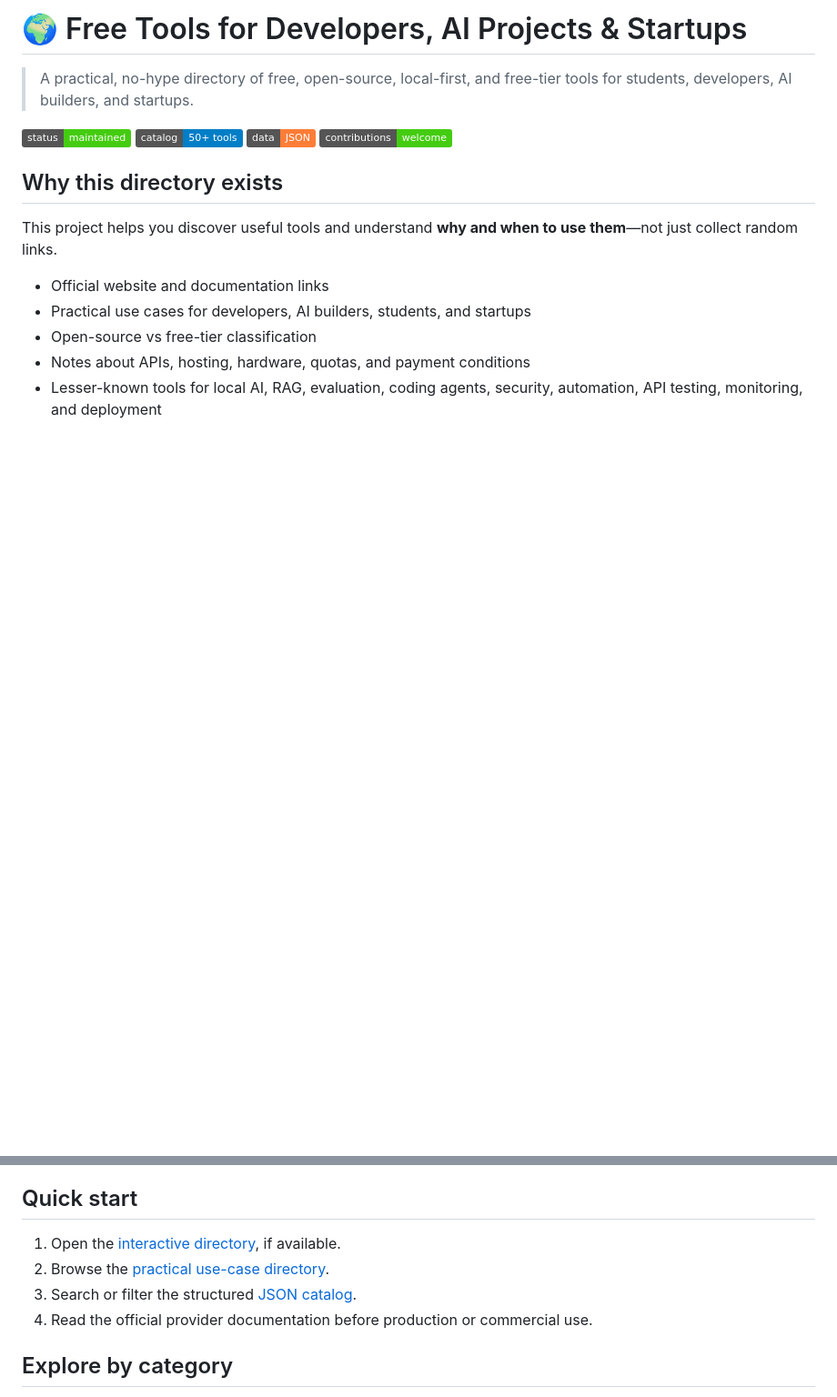
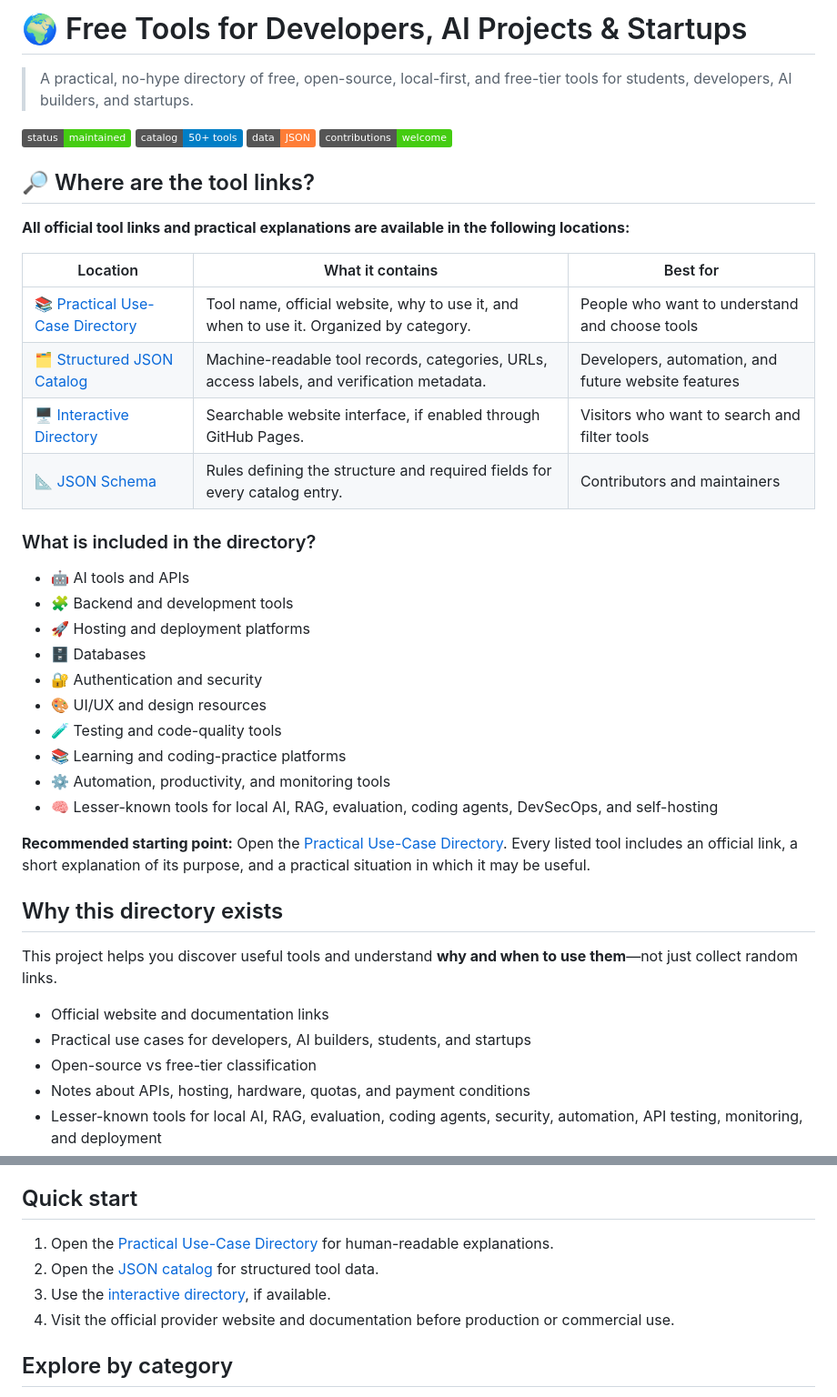
Before and after one commit to divya5623/free-ai-tools, a Markdown page: README.md, 2 parts joined by grey strips. Shown at 91% size. GitHub-like rendering; badges without logos; blank space fills up the shorter version.

Commit message:
docs: make tool locations and contents clear in README

```diff
--- a/README.md
+++ b/README.md
@@ -6,6 +6,32 @@
 [![Catalog](https://img.shields.io/badge/catalog-50%2B%20tools-blue)](data/tools.json)
 [![Data](https://img.shields.io/badge/data-JSON-orange)](data/tools.json)
 [![Contributions](https://img.shields.io/badge/contributions-welcome-brightgreen)](CONTRIBUTING.md)
+
+## 🔎 Where are the tool links?
+
+**All official tool links and practical explanations are available in the following locations:**
+
+| Location | What it contains | Best for |
+|---|---|---|
+| [📚 Practical Use-Case Directory](docs/USE_CASE_DIRECTORY.md) | Tool name, official website, why to use it, and when to use it. Organized by category. | People who want to understand and choose tools |
+| [🗂️ Structured JSON Catalog](data/tools.json) | Machine-readable tool records, categories, URLs, access labels, and verification metadata. | Developers, automation, and future website features |
+| [🖥️ Interactive Directory](site/index.html) | Searchable website interface, if enabled through GitHub Pages. | Visitors who want to search and filter tools |
+| [📐 JSON Schema](data/tools.schema.json) | Rules defining the structure and required fields for every catalog entry. | Contributors and maintainers |
+
+### What is included in the directory?
+
+- 🤖 AI tools and APIs
+- 🧩 Backend and development tools
+- 🚀 Hosting and deployment platforms
+- 🗄️ Databases
+- 🔐 Authentication and security
+- 🎨 UI/UX and design resources
+- 🧪 Testing and code-quality tools
+- 📚 Learning and coding-practice platforms
+- ⚙️ Automation, productivity, and monitoring tools
+- 🧠 Lesser-known tools for local AI, RAG, evaluation, coding agents, DevSecOps, and self-hosting
+
+**Recommended starting point:** Open the [Practical Use-Case Directory](docs/USE_CASE_DIRECTORY.md). Every listed tool includes an official link, a short explanation of its purpose, and a practical situation in which it may be useful.
 
 ## Why this directory exists
 
@@ -19,10 +45,10 @@ This project helps you discover useful tools and understand **why and when to us
 
 ## Quick start
 
-1. Open the [interactive directory](site/index.html), if available.
-2. Browse the [practical use-case directory](docs/USE_CASE_DIRECTORY.md).
-3. Search or filter the structured [JSON catalog](data/tools.json).
-4. Read the official provider documentation before production or commercial use.
+1. Open the [Practical Use-Case Directory](docs/USE_CASE_DIRECTORY.md) for human-readable explanations.
+2. Open the [JSON catalog](data/tools.json) for structured tool data.
+3. Use the [interactive directory](site/index.html), if available.
+4. Visit the official provider website and documentation before production or commercial use.
 
 ## Explore by category
 
```
